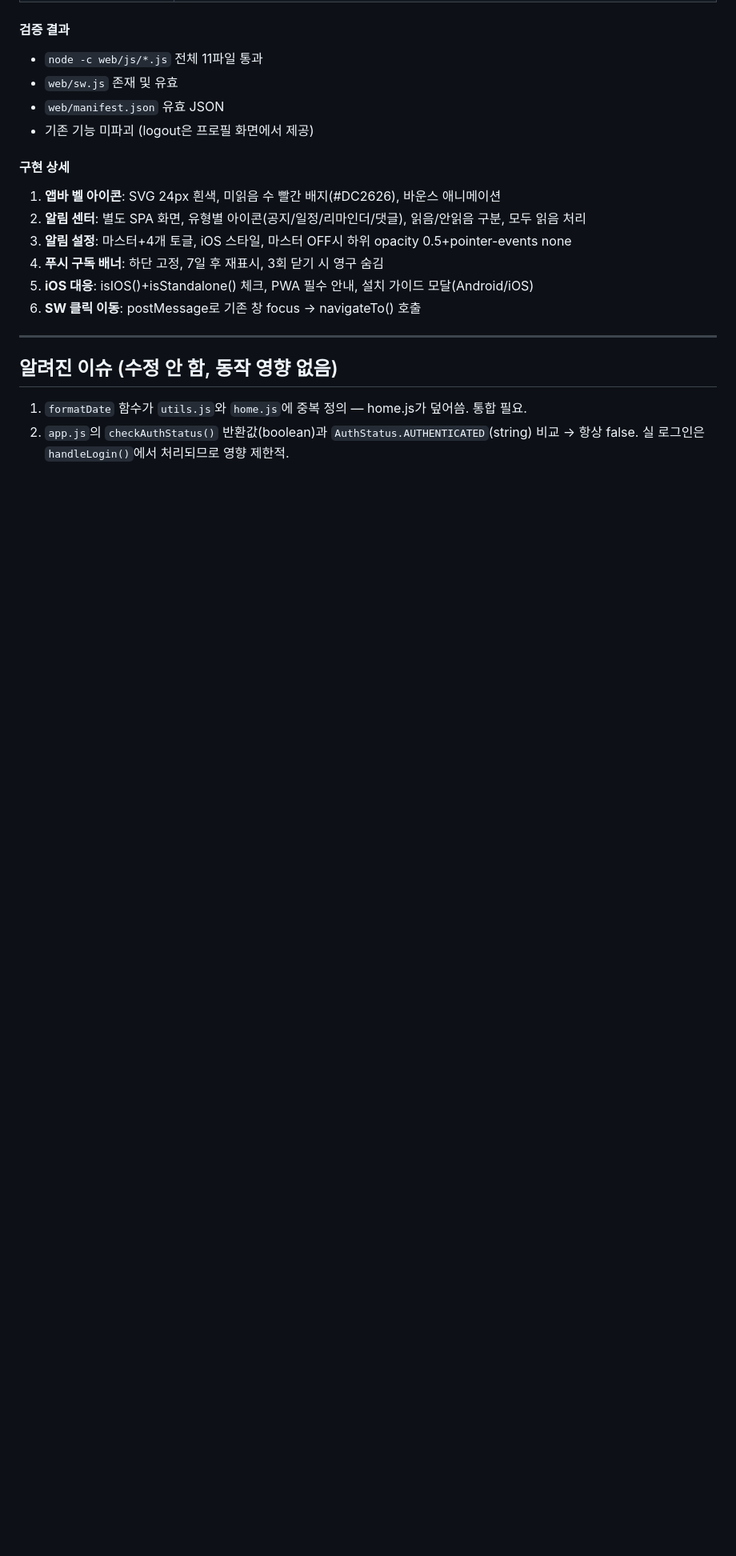
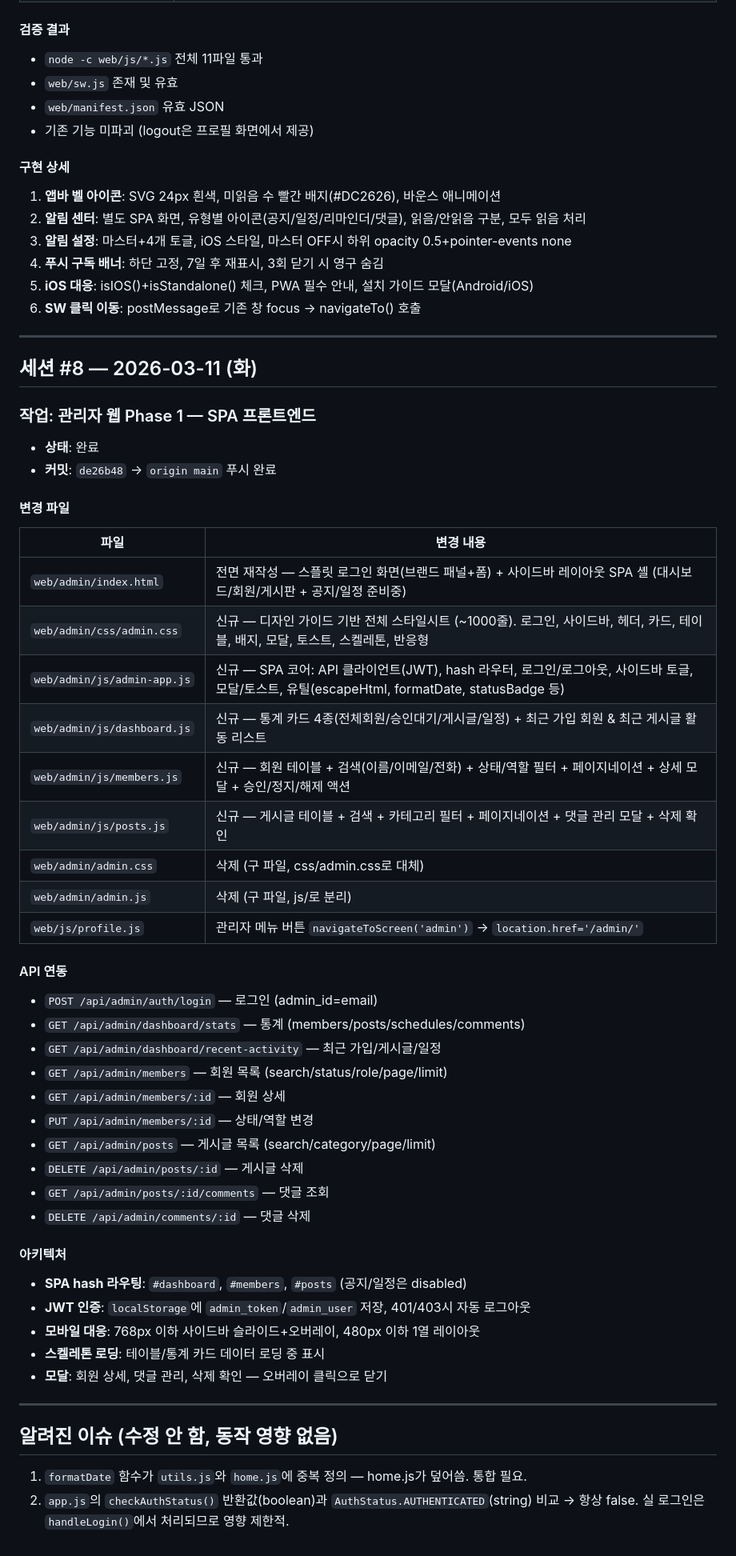
Before and after one commit to msgyeong/jc, a Markdown page: Docs/agent-logs/frontend-log.md, the part around the change. Shown at 80% size. GitHub-like rendering; blank space fills up the shorter version.

Commit message:
docs: 프론트엔드 에이전트 세션 #8 로그 (관리자 웹 Phase 1)
Co-Authored-By: Claude Opus 4.6 <noreply@anthropic.com>

```diff
--- a/Docs/agent-logs/frontend-log.md
+++ b/Docs/agent-logs/frontend-log.md
@@ -499,6 +499,46 @@
 
 ---
 
+## 세션 #8 — 2026-03-11 (화)
+
+### 작업: 관리자 웹 Phase 1 — SPA 프론트엔드
+- **상태**: 완료
+- **커밋**: `de26b48` → `origin main` 푸시 완료
+
+#### 변경 파일
+| 파일 | 변경 내용 |
+|------|----------|
+| `web/admin/index.html` | 전면 재작성 — 스플릿 로그인 화면(브랜드 패널+폼) + 사이드바 레이아웃 SPA 셸 (대시보드/회원/게시판 + 공지/일정 준비중) |
+| `web/admin/css/admin.css` | 신규 — 디자인 가이드 기반 전체 스타일시트 (~1000줄). 로그인, 사이드바, 헤더, 카드, 테이블, 배지, 모달, 토스트, 스켈레톤, 반응형 |
+| `web/admin/js/admin-app.js` | 신규 — SPA 코어: API 클라이언트(JWT), hash 라우터, 로그인/로그아웃, 사이드바 토글, 모달/토스트, 유틸(escapeHtml, formatDate, statusBadge 등) |
+| `web/admin/js/dashboard.js` | 신규 — 통계 카드 4종(전체회원/승인대기/게시글/일정) + 최근 가입 회원 & 최근 게시글 활동 리스트 |
+| `web/admin/js/members.js` | 신규 — 회원 테이블 + 검색(이름/이메일/전화) + 상태/역할 필터 + 페이지네이션 + 상세 모달 + 승인/정지/해제 액션 |
+| `web/admin/js/posts.js` | 신규 — 게시글 테이블 + 검색 + 카테고리 필터 + 페이지네이션 + 댓글 관리 모달 + 삭제 확인 |
+| `web/admin/admin.css` | 삭제 (구 파일, css/admin.css로 대체) |
+| `web/admin/admin.js` | 삭제 (구 파일, js/로 분리) |
+| `web/js/profile.js` | 관리자 메뉴 버튼 `navigateToScreen('admin')` → `location.href='/admin/'` |
+
+#### API 연동
+- `POST /api/admin/auth/login` — 로그인 (admin_id=email)
+- `GET /api/admin/dashboard/stats` — 통계 (members/posts/schedules/comments)
+- `GET /api/admin/dashboard/recent-activity` — 최근 가입/게시글/일정
+- `GET /api/admin/members` — 회원 목록 (search/status/role/page/limit)
+- `GET /api/admin/members/:id` — 회원 상세
+- `PUT /api/admin/members/:id` — 상태/역할 변경
+- `GET /api/admin/posts` — 게시글 목록 (search/category/page/limit)
+- `DELETE /api/admin/posts/:id` — 게시글 삭제
+- `GET /api/admin/posts/:id/comments` — 댓글 조회
+- `DELETE /api/admin/comments/:id` — 댓글 삭제
+
+#### 아키텍처
+- **SPA hash 라우팅**: `#dashboard`, `#members`, `#posts` (공지/일정은 disabled)
+- **JWT 인증**: `localStorage`에 `admin_token`/`admin_user` 저장, 401/403시 자동 로그아웃
+- **모바일 대응**: 768px 이하 사이드바 슬라이드+오버레이, 480px 이하 1열 레이아웃
+- **스켈레톤 로딩**: 테이블/통계 카드 데이터 로딩 중 표시
+- **모달**: 회원 상세, 댓글 관리, 삭제 확인 — 오버레이 클릭으로 닫기
+
+---
+
 ## 알려진 이슈 (수정 안 함, 동작 영향 없음)
 
 1. `formatDate` 함수가 `utils.js`와 `home.js`에 중복 정의 — home.js가 덮어씀. 통합 필요.
```
